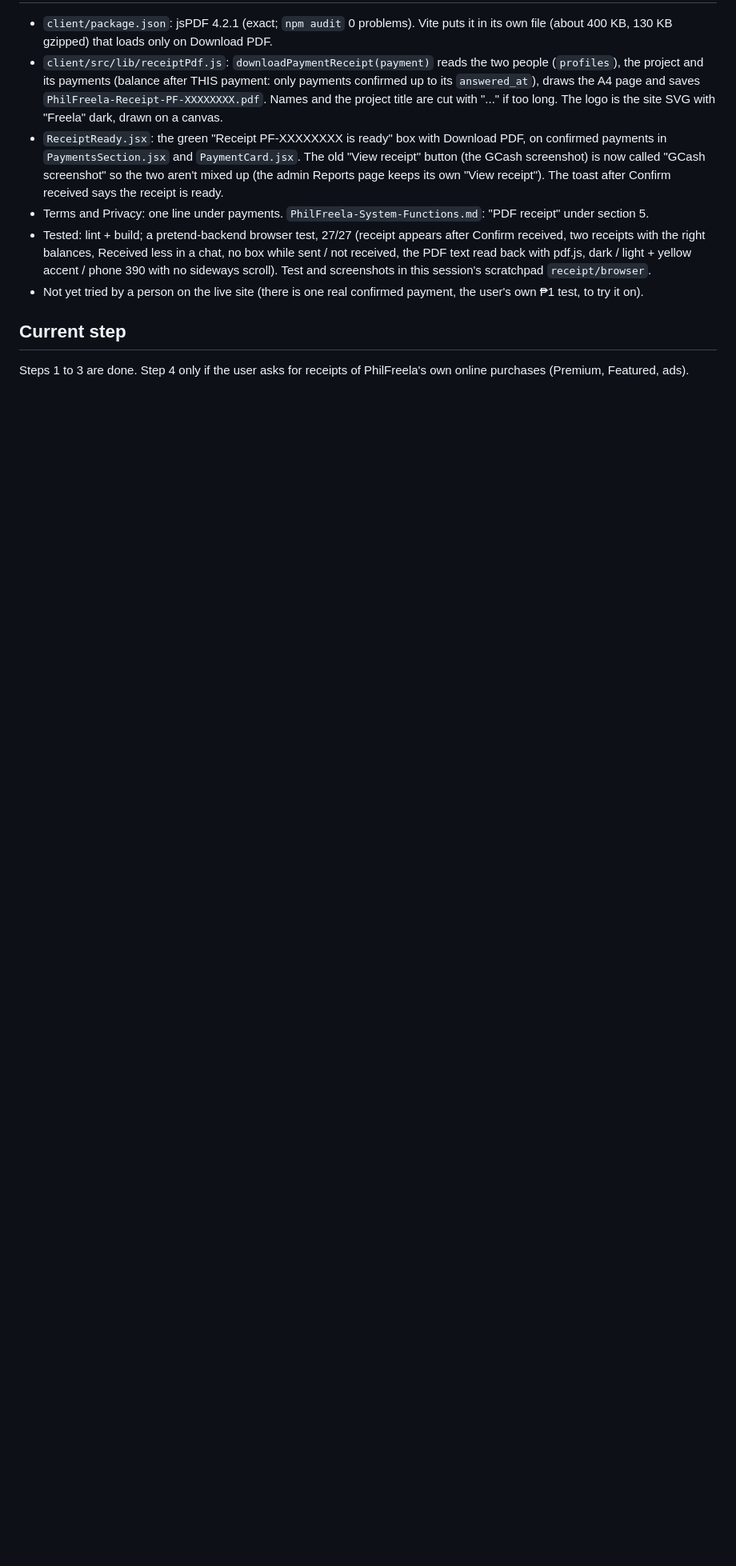
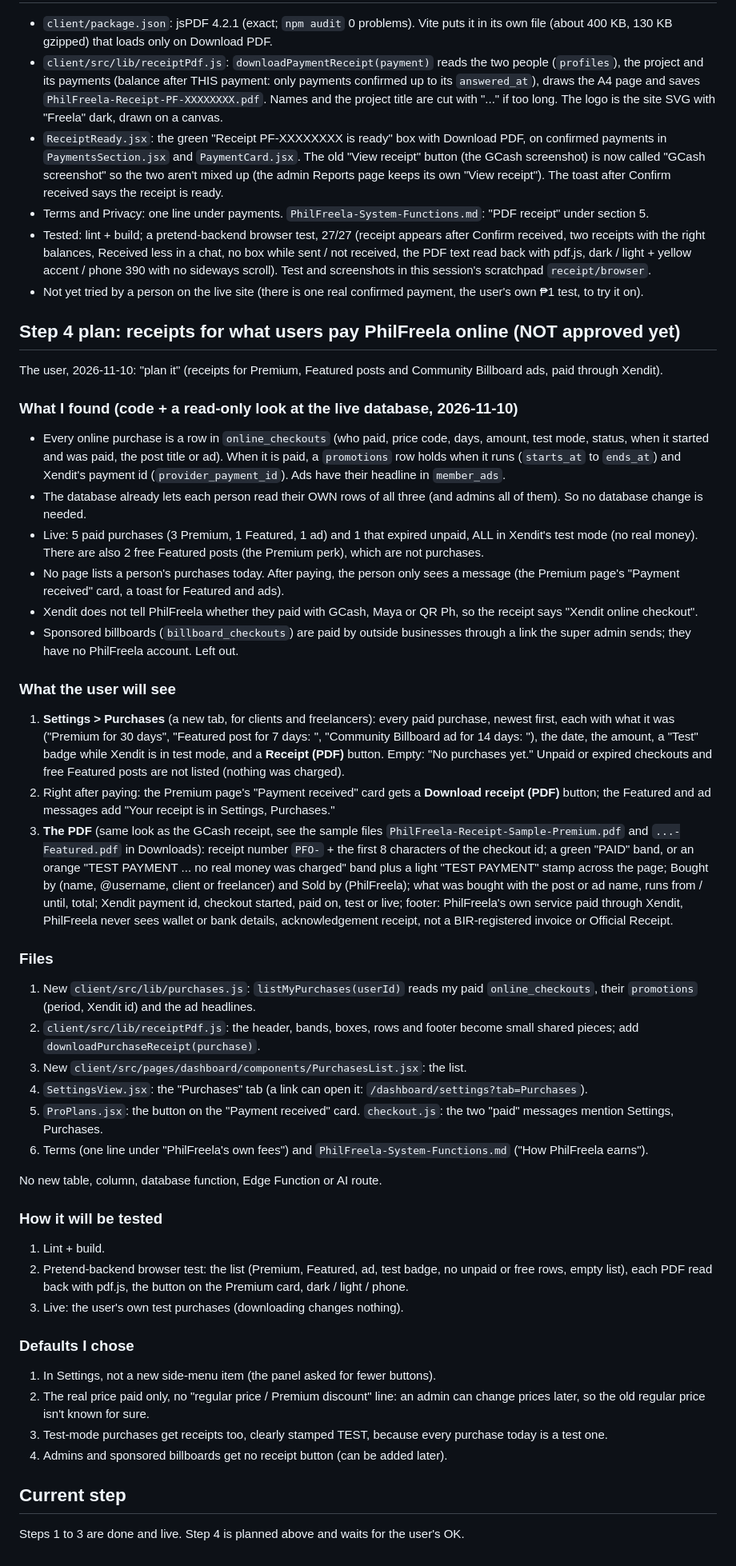
Before and after one commit to CodeniParengVenjy/Phil-Freela, a Markdown page: PLAN-payment-receipt.md, the part around the change. Shown at 80% size. Drawn GitHub-style; blank space fills up the shorter version.

Commit message:
PLAN-payment-receipt.md: Step 4 plan, PDF receipts for what users pay PhilFreela online (Premium, Featured, ads) in a new Settings > Purchases tab (the user, 2026-11-10: "plan it"). Nothing built yet; no database change needed.
Co-Authored-By: Claude Opus 5.5 <noreply@anthropic.com>

```diff
--- a/PLAN-payment-receipt.md
+++ b/PLAN-payment-receipt.md
@@ -135,7 +135,85 @@ list first (an extra Step 4 with its own plan).
 - Not yet tried by a person on the live site (there is one real confirmed payment,
   the user's own ₱1 test, to try it on).
 
+## Step 4 plan: receipts for what users pay PhilFreela online (NOT approved yet)
+
+The user, 2026-11-10: "plan it" (receipts for Premium, Featured posts and
+Community Billboard ads, paid through Xendit).
+
+### What I found (code + a read-only look at the live database, 2026-11-10)
+
+- Every online purchase is a row in `online_checkouts` (who paid, price code, days,
+  amount, test mode, status, when it started and was paid, the post title or ad).
+  When it is paid, a `promotions` row holds when it runs (`starts_at` to `ends_at`)
+  and Xendit's payment id (`provider_payment_id`). Ads have their headline in
+  `member_ads`.
+- The database already lets each person read their OWN rows of all three (and
+  admins all of them). So no database change is needed.
+- Live: 5 paid purchases (3 Premium, 1 Featured, 1 ad) and 1 that expired unpaid,
+  ALL in Xendit's test mode (no real money). There are also 2 free Featured posts
+  (the Premium perk), which are not purchases.
+- No page lists a person's purchases today. After paying, the person only sees a
+  message (the Premium page's "Payment received" card, a toast for Featured and ads).
+- Xendit does not tell PhilFreela whether they paid with GCash, Maya or QR Ph, so
+  the receipt says "Xendit online checkout".
+- Sponsored billboards (`billboard_checkouts`) are paid by outside businesses
+  through a link the super admin sends; they have no PhilFreela account. Left out.
+
+### What the user will see
+
+1. **Settings > Purchases** (a new tab, for clients and freelancers): every paid
+   purchase, newest first, each with what it was ("Premium for 30 days", "Featured
+   post for 7 days: <post title>", "Community Billboard ad for 14 days: <headline>"),
+   the date, the amount, a "Test" badge while Xendit is in test mode, and a
+   **Receipt (PDF)** button. Empty: "No purchases yet." Unpaid or expired checkouts
+   and free Featured posts are not listed (nothing was charged).
+2. Right after paying: the Premium page's "Payment received" card gets a
+   **Download receipt (PDF)** button; the Featured and ad messages add "Your receipt
+   is in Settings, Purchases."
+3. **The PDF** (same look as the GCash receipt, see the sample files
+   `PhilFreela-Receipt-Sample-Premium.pdf` and `...-Featured.pdf` in Downloads):
+   receipt number `PFO-` + the first 8 characters of the checkout id; a green
+   "PAID" band, or an orange "TEST PAYMENT ... no real money was charged" band plus
+   a light "TEST PAYMENT" stamp across the page; Bought by (name, @username, client
+   or freelancer) and Sold by (PhilFreela); what was bought with the post or ad name,
+   runs from / until, total; Xendit payment id, checkout started, paid on, test or
+   live; footer: PhilFreela's own service paid through Xendit, PhilFreela never sees
+   wallet or bank details, acknowledgement receipt, not a BIR-registered invoice or
+   Official Receipt.
+
+### Files
+
+1. New `client/src/lib/purchases.js`: `listMyPurchases(userId)` reads my paid
+   `online_checkouts`, their `promotions` (period, Xendit id) and the ad headlines.
+2. `client/src/lib/receiptPdf.js`: the header, bands, boxes, rows and footer
+   become small shared pieces; add `downloadPurchaseReceipt(purchase)`.
+3. New `client/src/pages/dashboard/components/PurchasesList.jsx`: the list.
+4. `SettingsView.jsx`: the "Purchases" tab (a link can open it:
+   `/dashboard/settings?tab=Purchases`).
+5. `ProPlans.jsx`: the button on the "Payment received" card. `checkout.js`: the
+   two "paid" messages mention Settings, Purchases.
+6. Terms (one line under "PhilFreela's own fees") and
+   `PhilFreela-System-Functions.md` ("How PhilFreela earns").
+
+No new table, column, database function, Edge Function or AI route.
+
+### How it will be tested
+
+1. Lint + build.
+2. Pretend-backend browser test: the list (Premium, Featured, ad, test badge, no
+   unpaid or free rows, empty list), each PDF read back with pdf.js, the button on
+   the Premium card, dark / light / phone.
+3. Live: the user's own test purchases (downloading changes nothing).
+
+### Defaults I chose
+
+1. In Settings, not a new side-menu item (the panel asked for fewer buttons).
+2. The real price paid only, no "regular price / Premium discount" line: an admin
+   can change prices later, so the old regular price isn't known for sure.
+3. Test-mode purchases get receipts too, clearly stamped TEST, because every
+   purchase today is a test one.
+4. Admins and sponsored billboards get no receipt button (can be added later).
+
 ## Current step
 
-Steps 1 to 3 are done. Step 4 only if the user asks for receipts of PhilFreela's own
-online purchases (Premium, Featured, ads).
+Steps 1 to 3 are done and live. Step 4 is planned above and waits for the user's OK.
```
